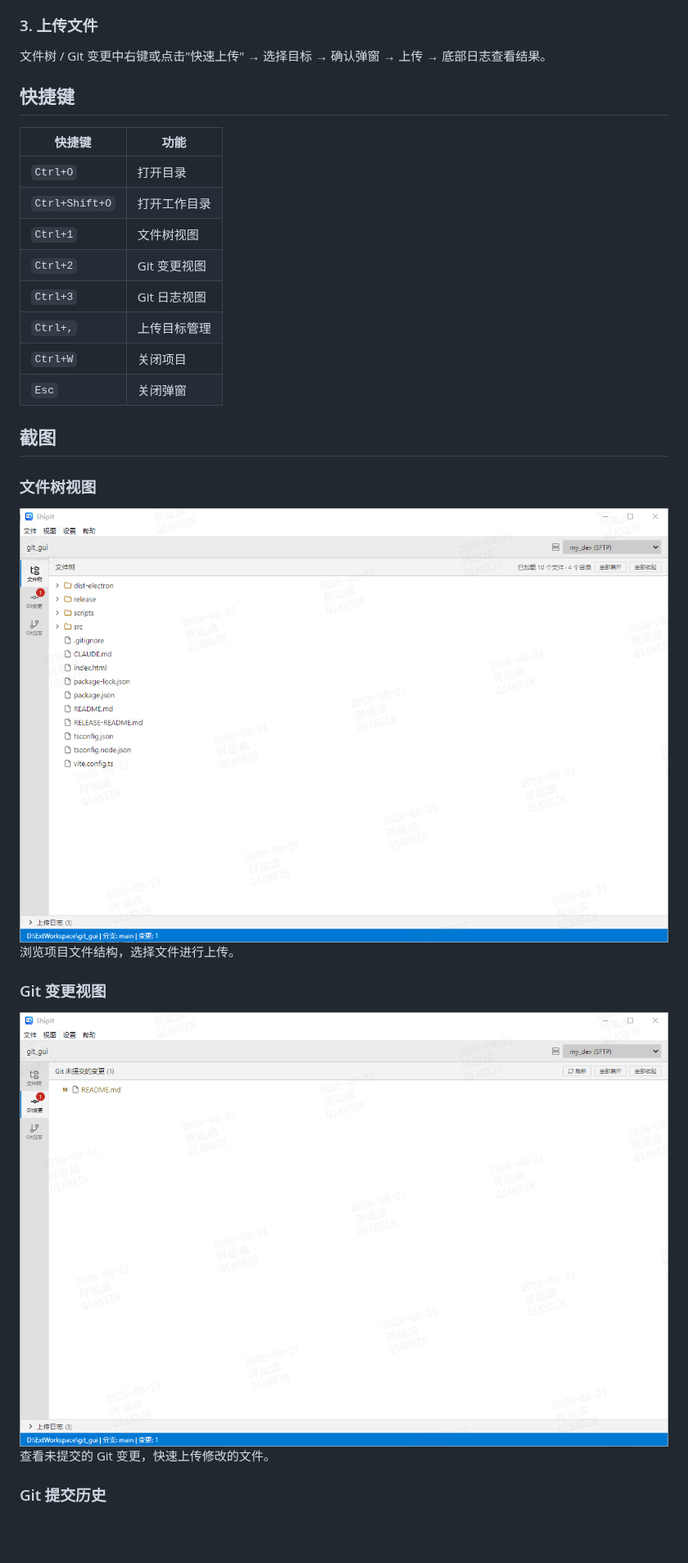
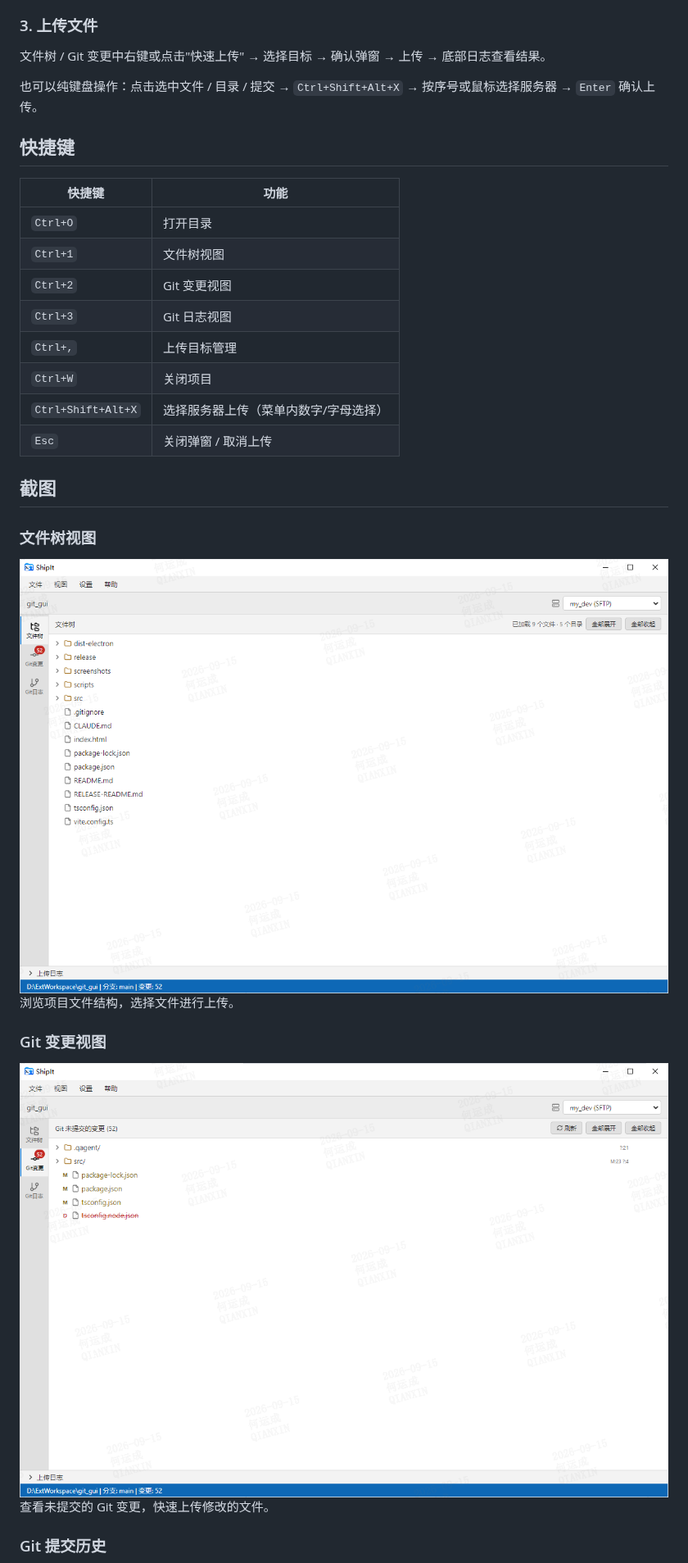
Before and after one commit to huberyhe/ShipIt, a Markdown page: README.md, the part around one of its changes. Shown at 82% size. Drawn GitHub-style; pictures changed too: screenshots/file-tree.png, screenshots/git-changes.png; blank space fills up the shorter version.

```diff
--- a/README.md
+++ b/README.md
@@ -46,18 +48,20 @@
 
 文件树 / Git 变更中右键或点击"快速上传" → 选择目标 → 确认弹窗 → 上传 → 底部日志查看结果。
 
+也可以纯键盘操作：点击选中文件 / 目录 / 提交 → `Ctrl+Shift+Alt+X` → 按序号或鼠标选择服务器 → `Enter` 确认上传。
+
 ## 快捷键
 
 | 快捷键 | 功能 |
 |--------|------|
 | `Ctrl+O` | 打开目录 |
-| `Ctrl+Shift+O` | 打开工作目录 |
 | `Ctrl+1` | 文件树视图 |
 | `Ctrl+2` | Git 变更视图 |
 | `Ctrl+3` | Git 日志视图 |
 | `Ctrl+,` | 上传目标管理 |
 | `Ctrl+W` | 关闭项目 |
-| `Esc` | 关闭弹窗 |
+| `Ctrl+Shift+Alt+X` | 选择服务器上传（菜单内数字/字母选择）|
+| `Esc` | 关闭弹窗 / 取消上传 |
 
 ## 截图
 
```
Also changed, not shown: other parts of README.md (+3 -1 lines), screenshots/git-log.png.
